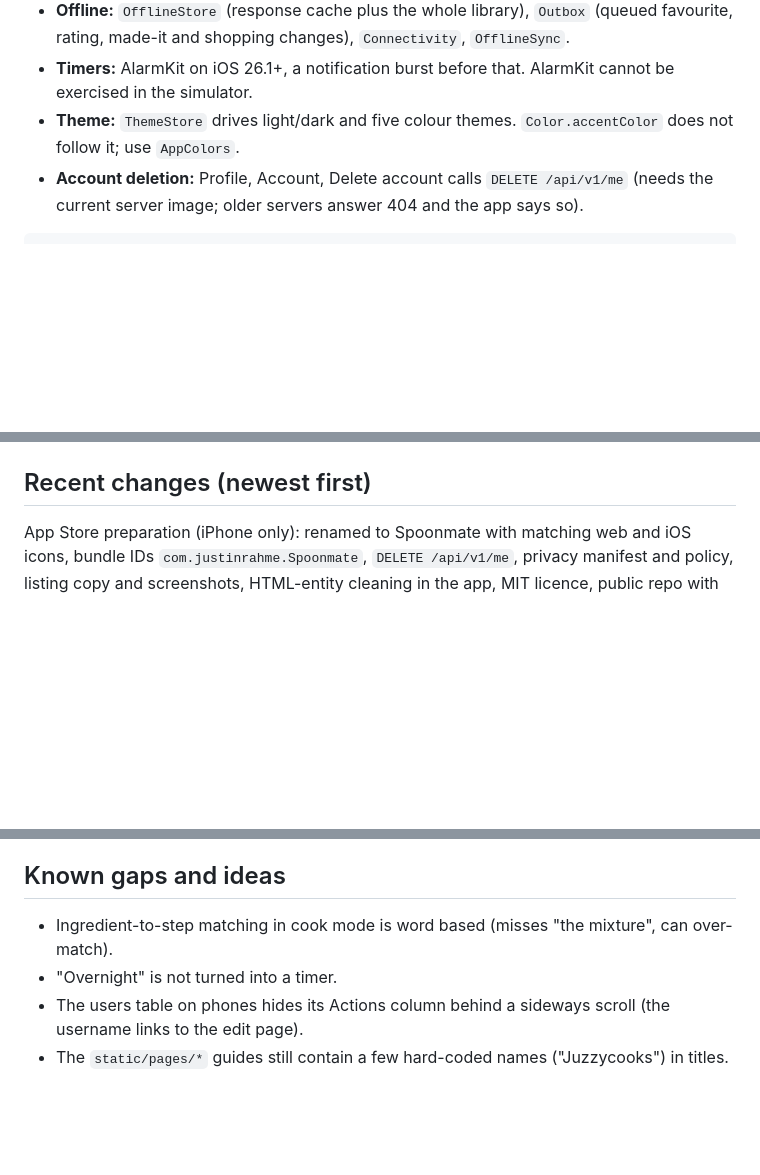
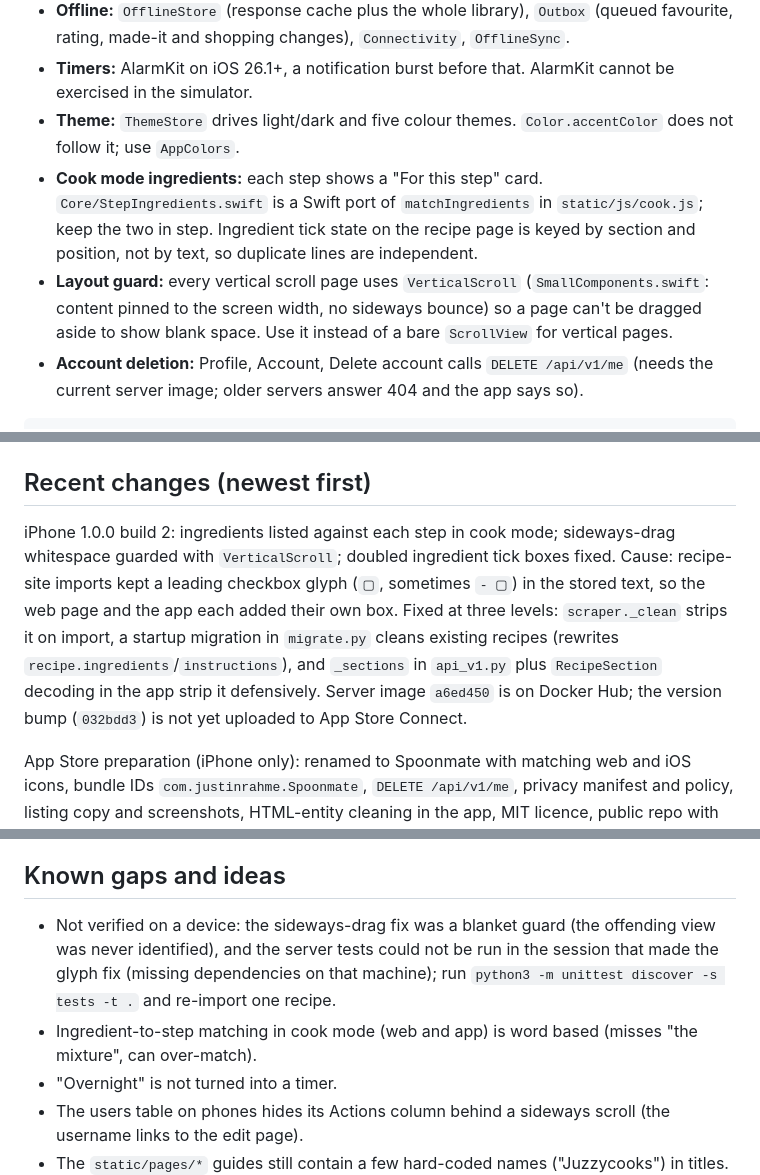
Before and after one commit to Juzzycooks/recipemanager, a Markdown page: HANDOFF.md, 3 parts joined by grey strips. Rendered like a GitHub page; blank space fills up the shorter version.

Commit message:
Update HANDOFF for step ingredients, layout guard and checkbox-glyph cleanup
Co-Authored-By: Claude Sonnet 5.5 <noreply@anthropic.com>

````diff
--- a/HANDOFF.md
+++ b/HANDOFF.md
@@ -68,6 +68,8 @@ SwiftUI, iOS 18+, Swift 6, iPhone only and portrait only. The project is generat
 - **Offline:** `OfflineStore` (response cache plus the whole library), `Outbox` (queued favourite, rating, made-it and shopping changes), `Connectivity`, `OfflineSync`.
 - **Timers:** AlarmKit on iOS 26.1+, a notification burst before that. AlarmKit cannot be exercised in the simulator.
 - **Theme:** `ThemeStore` drives light/dark and five colour themes. `Color.accentColor` does not follow it; use `AppColors`.
+- **Cook mode ingredients:** each step shows a "For this step" card. `Core/StepIngredients.swift` is a Swift port of `matchIngredients` in `static/js/cook.js`; keep the two in step. Ingredient tick state on the recipe page is keyed by section and position, not by text, so duplicate lines are independent.
+- **Layout guard:** every vertical scroll page uses `VerticalScroll` (`SmallComponents.swift`: content pinned to the screen width, no sideways bounce) so a page can't be dragged aside to show blank space. Use it instead of a bare `ScrollView` for vertical pages.
 - **Account deletion:** Profile, Account, Delete account calls `DELETE /api/v1/me` (needs the current server image; older servers answer 404 and the app says so).
 
 ```bash
@@ -114,6 +116,8 @@ Prepared, not yet submitted. Everything lives in `IOS/APP_STORE.md` (step-by-ste
 
 ## Recent changes (newest first)
 
+iPhone 1.0.0 build 2: ingredients listed against each step in cook mode; sideways-drag whitespace guarded with `VerticalScroll`; doubled ingredient tick boxes fixed. Cause: recipe-site imports kept a leading checkbox glyph (`▢`, sometimes `- ▢`) in the stored text, so the web page and the app each added their own box. Fixed at three levels: `scraper._clean` strips it on import, a startup migration in `migrate.py` cleans existing recipes (rewrites `recipe.ingredients`/`instructions`), and `_sections` in `api_v1.py` plus `RecipeSection` decoding in the app strip it defensively. Server image `a6ed450` is on Docker Hub; the version bump (`032bdd3`) is not yet uploaded to App Store Connect.
+
 App Store preparation (iPhone only): renamed to Spoonmate with matching web and iOS icons, bundle IDs `com.justinrahme.Spoonmate`, `DELETE /api/v1/me`, privacy manifest and policy, listing copy and screenshots, HTML-entity cleaning in the app, MIT licence, public repo with Dependabot; before that the token API, the SwiftUI app, kitchen timers, themes, Safari share extension and offline use; Recipe pictures kept locally and repaired automatically; install hint fixed; "New recipe" offers Write / Link / Photo; cook mode upgrades; round-2 fixes to Plan, Shop, Admin and the recipe form; usability batch (import preview, photo import, Instagram, hearts, undo, offline, sharing); redesign to the current design system; earlier design-system, accessibility, motion, type and performance passes.
 
 ## Not verified in a real browser (do this before relying on it)
@@ -123,7 +127,8 @@ dialogs (shopping picker, meal-plan share/move, keyboard shortcuts), the service
 
 ## Known gaps and ideas
 
-- Ingredient-to-step matching in cook mode is word based (misses "the mixture", can over-match).
+- Not verified on a device: the sideways-drag fix was a blanket guard (the offending view was never identified), and the server tests could not be run in the session that made the glyph fix (missing dependencies on that machine); run `python3 -m unittest discover -s tests -t .` and re-import one recipe.
+- Ingredient-to-step matching in cook mode (web and app) is word based (misses "the mixture", can over-match).
 - "Overnight" is not turned into a timer.
 - The users table on phones hides its Actions column behind a sideways scroll (the username links to the edit page).
 - The `static/pages/*` guides still contain a few hard-coded names ("Juzzycooks") in titles.
````
